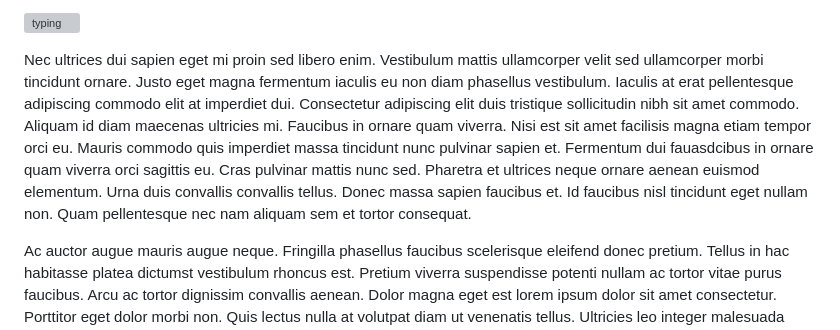
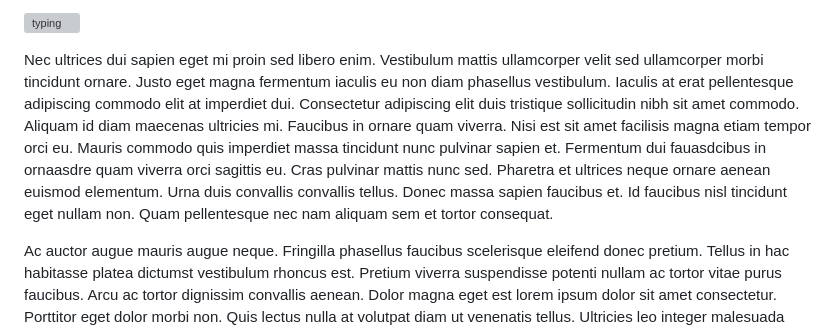
Before and after one commit to KylerLong-dev/11ty-starter, a Markdown page: src/blog/2021-05-15-my-second-article.md, the part around the change. Rendered like a GitHub page; grey boxes are pictures that could not be loaded.

Commit message:
Update Blog “2021-05-15-my-second-article”

```diff
--- a/src/blog/2021-05-15-my-second-article.md
+++ b/src/blog/2021-05-15-my-second-article.md
@@ -16,7 +16,7 @@ Lorem ipsum dolor sit amet, consectetur adipiscing elit, sed do eiusmod tempor i
 
 ![typing](/assets/blog/programming-background-collage.jpg "typing")
 
-Nec ultrices dui sapien eget mi proin sed libero enim. Vestibulum mattis ullamcorper velit sed ullamcorper morbi tincidunt ornare. Justo eget magna fermentum iaculis eu non diam phasellus vestibulum. Iaculis at erat pellentesque adipiscing commodo elit at imperdiet dui. Consectetur adipiscing elit duis tristique sollicitudin nibh sit amet commodo. Aliquam id diam maecenas ultricies mi. Faucibus in ornare quam viverra. Nisi est sit amet facilisis magna etiam tempor orci eu. Mauris commodo quis imperdiet massa tincidunt nunc pulvinar sapien et. Fermentum dui fauasdcibus in ornare quam viverra orci sagittis eu. Cras pulvinar mattis nunc sed. Pharetra et ultrices neque ornare aenean euismod elementum. Urna duis convallis convallis tellus. Donec massa sapien faucibus et. Id faucibus nisl tincidunt eget nullam non. Quam pellentesque nec nam aliquam sem et tortor consequat.
+Nec ultrices dui sapien eget mi proin sed libero enim. Vestibulum mattis ullamcorper velit sed ullamcorper morbi tincidunt ornare. Justo eget magna fermentum iaculis eu non diam phasellus vestibulum. Iaculis at erat pellentesque adipiscing commodo elit at imperdiet dui. Consectetur adipiscing elit duis tristique sollicitudin nibh sit amet commodo. Aliquam id diam maecenas ultricies mi. Faucibus in ornare quam viverra. Nisi est sit amet facilisis magna etiam tempor orci eu. Mauris commodo quis imperdiet massa tincidunt nunc pulvinar sapien et. Fermentum dui fauasdcibus in ornaasdre quam viverra orci sagittis eu. Cras pulvinar mattis nunc sed. Pharetra et ultrices neque ornare aenean euismod elementum. Urna duis convallis convallis tellus. Donec massa sapien faucibus et. Id faucibus nisl tincidunt eget nullam non. Quam pellentesque nec nam aliquam sem et tortor consequat.
 
 Ac auctor augue mauris augue neque. Fringilla phasellus faucibus scelerisque eleifend donec pretium. Tellus in hac habitasse platea dictumst vestibulum rhoncus est. Pretium viverra suspendisse potenti nullam ac tortor vitae purus faucibus. Arcu ac tortor dignissim convallis aenean. Dolor magna eget est lorem ipsum dolor sit amet consectetur. Porttitor eget dolor morbi non. Quis lectus nulla at volutpat diam ut venenatis tellus. Ultricies leo integer malesuada nunc vel risus. Facilisis sed odio morbi quis commodo odio aenean.
 
```
